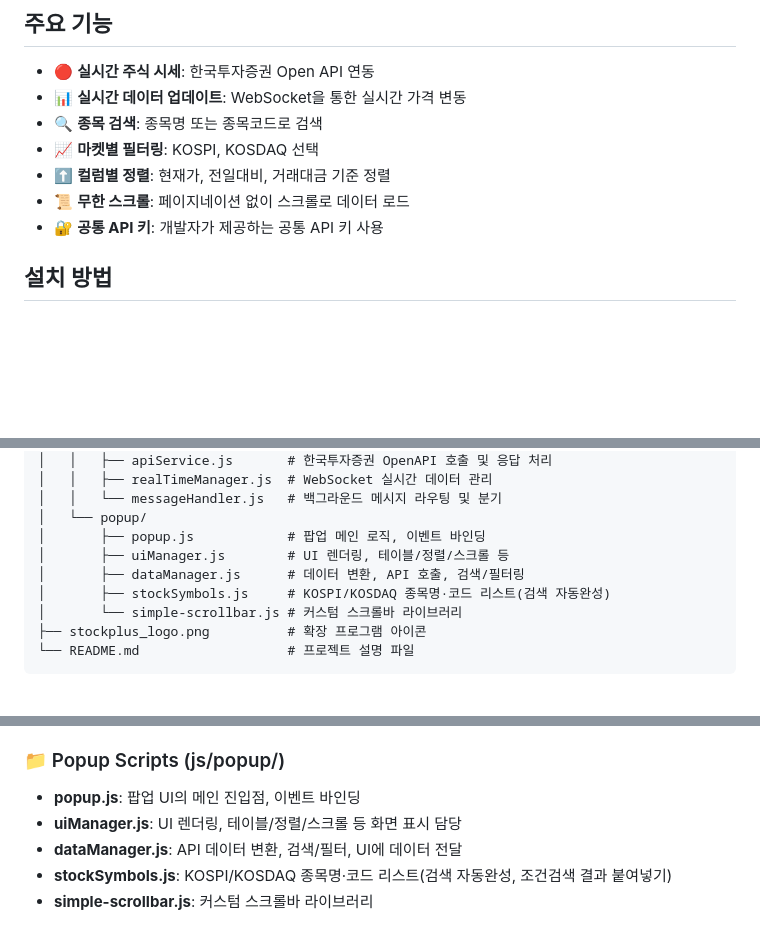
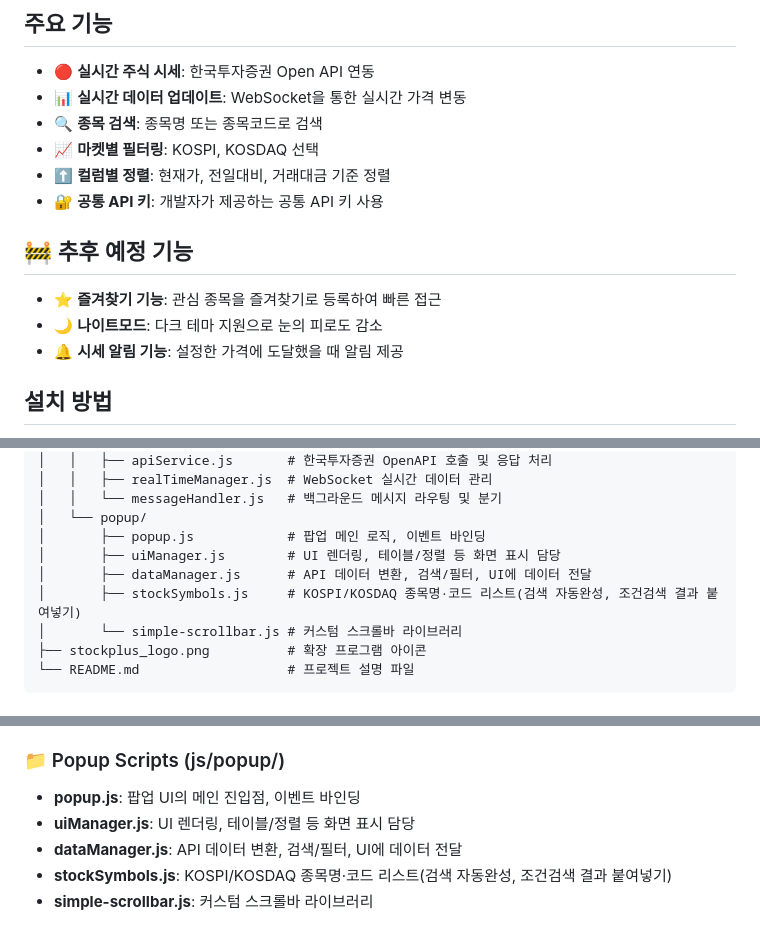
Before and after one commit to parkjaehak/StockPlus, a Markdown page: README.md, 3 parts joined by grey strips. Rendered like a GitHub page; blank space fills up the shorter version.

Commit message:
리드미 무한스크롤 부분 제거

```diff
--- a/README.md
+++ b/README.md
@@ -11,8 +11,13 @@
 - 🔍 **종목 검색**: 종목명 또는 종목코드로 검색
 - 📈 **마켓별 필터링**: KOSPI, KOSDAQ 선택
 - ⬆️ **컬럼별 정렬**: 현재가, 전일대비, 거래대금 기준 정렬
-- 📜 **무한 스크롤**: 페이지네이션 없이 스크롤로 데이터 로드
 - 🔐 **공통 API 키**: 개발자가 제공하는 공통 API 키 사용
+
+## 🚧 추후 예정 기능
+
+- ⭐ **즐겨찾기 기능**: 관심 종목을 즐겨찾기로 등록하여 빠른 접근
+- 🌙 **나이트모드**: 다크 테마 지원으로 눈의 피로도 감소
+- 🔔 **시세 알림 기능**: 설정한 가격에 도달했을 때 알림 제공
 
 ## 설치 방법
 
@@ -78,9 +83,9 @@ stock-view-chrome/
 │   │   └── messageHandler.js   # 백그라운드 메시지 라우팅 및 분기
 │   └── popup/
 │       ├── popup.js            # 팝업 메인 로직, 이벤트 바인딩
-│       ├── uiManager.js        # UI 렌더링, 테이블/정렬/스크롤 등
-│       ├── dataManager.js      # 데이터 변환, API 호출, 검색/필터링
-│       ├── stockSymbols.js     # KOSPI/KOSDAQ 종목명·코드 리스트(검색 자동완성)
+│       ├── uiManager.js        # UI 렌더링, 테이블/정렬 등 화면 표시 담당
+│       ├── dataManager.js      # API 데이터 변환, 검색/필터, UI에 데이터 전달
+│       ├── stockSymbols.js     # KOSPI/KOSDAQ 종목명·코드 리스트(검색 자동완성, 조건검색 결과 붙여넣기)
 │       └── simple-scrollbar.js # 커스텀 스크롤바 라이브러리
 ├── stockplus_logo.png          # 확장 프로그램 아이콘
 └── README.md                   # 프로젝트 설명 파일
@@ -102,7 +107,7 @@ stock-view-chrome/
 ### 📁 Popup Scripts (js/popup/)
 
 - **popup.js**: 팝업 UI의 메인 진입점, 이벤트 바인딩
-- **uiManager.js**: UI 렌더링, 테이블/정렬/스크롤 등 화면 표시 담당
+- **uiManager.js**: UI 렌더링, 테이블/정렬 등 화면 표시 담당
 - **dataManager.js**: API 데이터 변환, 검색/필터, UI에 데이터 전달
 - **stockSymbols.js**: KOSPI/KOSDAQ 종목명·코드 리스트(검색 자동완성, 조건검색 결과 붙여넣기)
 - **simple-scrollbar.js**: 커스텀 스크롤바 라이브러리
```
